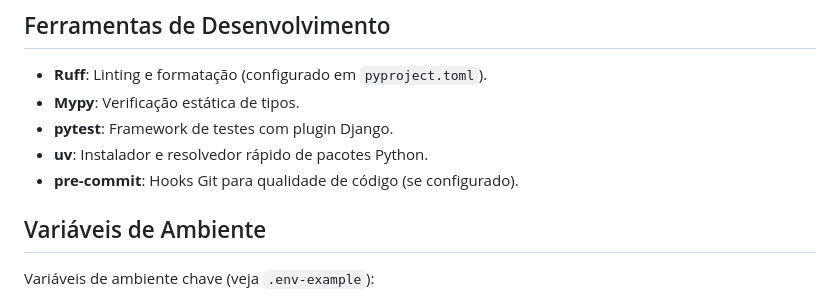
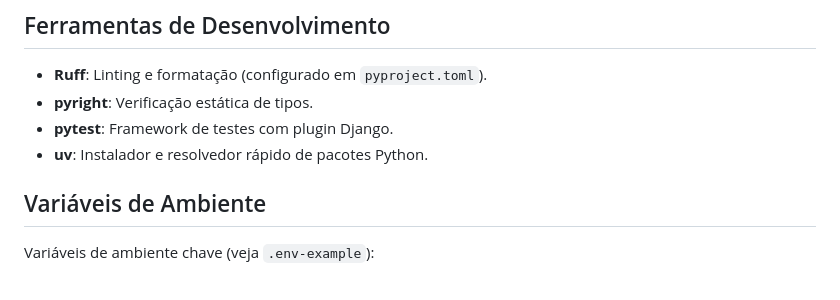
Before and after one commit to thallystorres/calorie-tracker-engsoft, a Markdown page: docs/project-structure.md, the part around one of its changes. Rendered like a GitHub page.

```diff
--- a/docs/project-structure.md
+++ b/docs/project-structure.md
@@ -194,10 +183,9 @@ Build multi‑estágio: imagem base com Python 3.12, instalação de dependênci
 ## Ferramentas de Desenvolvimento
 
 - **Ruff**: Linting e formatação (configurado em `pyproject.toml`).
-- **Mypy**: Verificação estática de tipos.
+- **pyright**: Verificação estática de tipos.
 - **pytest**: Framework de testes com plugin Django.
 - **uv**: Instalador e resolvedor rápido de pacotes Python.
-- **pre‑commit**: Hooks Git para qualidade de código (se configurado).
 
 ## Variáveis de Ambiente
 
```
Also changed, not shown: other parts of docs/project-structure.md (+5 -17 lines), docs/api-documentation.md (+0 -44 lines).
